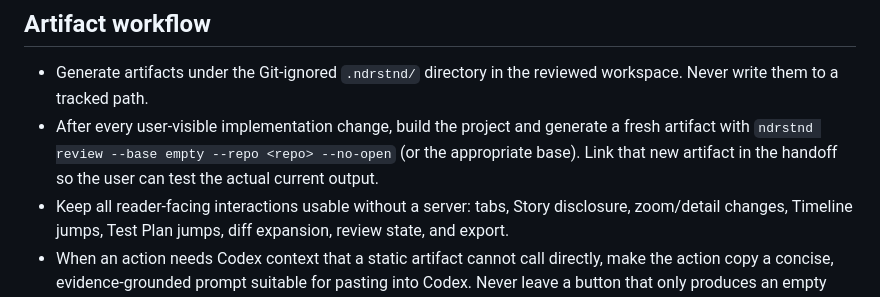
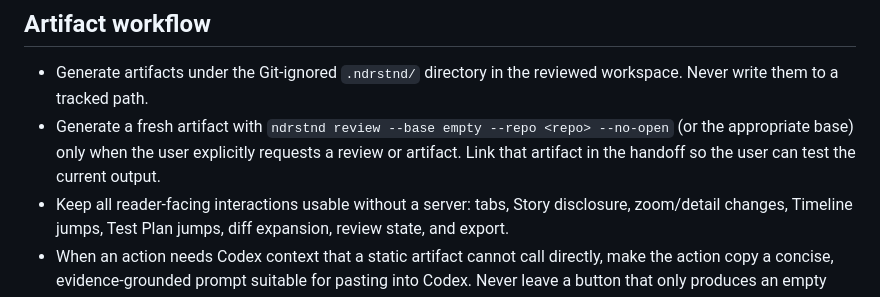
Before and after one commit to truizlop/ndrstnd, a Markdown page: AGENTS.md, the part around the change. GitHub-like rendering.

Commit message:
Trigger reviews on demand

```diff
--- a/AGENTS.md
+++ b/AGENTS.md
@@ -9,7 +9,7 @@ The primary reading surface is a portable, self-contained HTML artifact. It must
 ## Artifact workflow
 
 - Generate artifacts under the Git-ignored `.ndrstnd/` directory in the reviewed workspace. Never write them to a tracked path.
-- After every user-visible implementation change, build the project and generate a fresh artifact with `ndrstnd review --base empty --repo <repo> --no-open` (or the appropriate base). Link that new artifact in the handoff so the user can test the actual current output.
+- Generate a fresh artifact with `ndrstnd review --base empty --repo <repo> --no-open` (or the appropriate base) only when the user explicitly requests a review or artifact. Link that artifact in the handoff so the user can test the current output.
 - Keep all reader-facing interactions usable without a server: tabs, Story disclosure, zoom/detail changes, Timeline jumps, Test Plan jumps, diff expansion, review state, and export.
 - When an action needs Codex context that a static artifact cannot call directly, make the action copy a concise, evidence-grounded prompt suitable for pasting into Codex. Never leave a button that only produces an empty toast.
 
```
